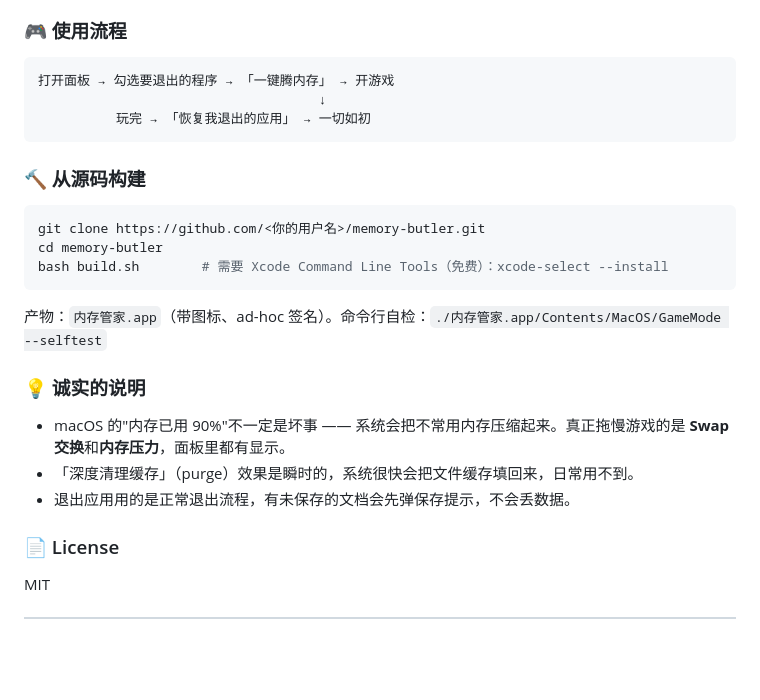
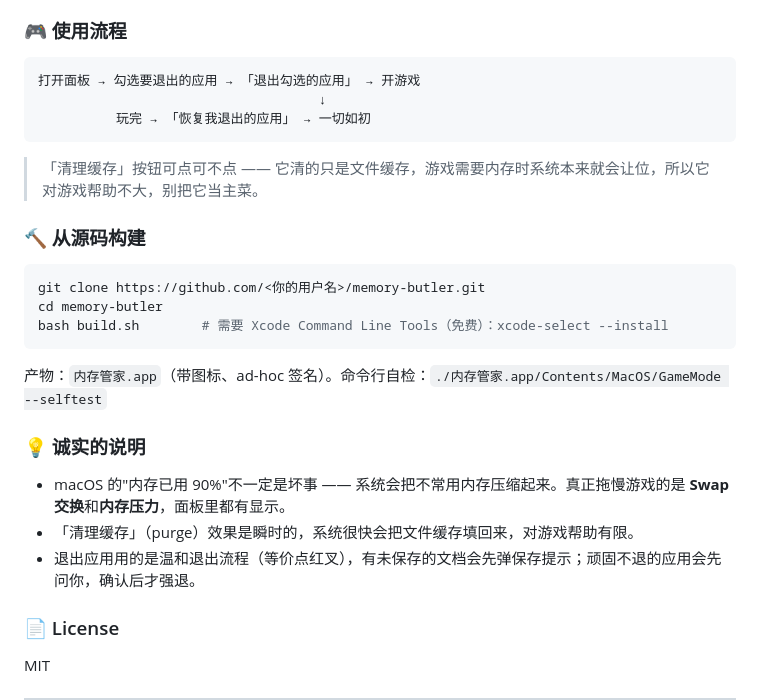
Before and after one commit to BS0116/memory-butler, a Markdown page: README.md, the part around one of its changes. Drawn GitHub-style; blank space fills up the shorter version.

````diff
--- a/README.md
+++ b/README.md
@@ -45,10 +46,12 @@
 ### 🎮 使用流程
 
 ```
-打开面板 → 勾选要退出的程序 → 「一键腾内存」 → 开游戏
+打开面板 → 勾选要退出的应用 → 「退出勾选的应用」 → 开游戏
                                     ↓
           玩完 → 「恢复我退出的应用」 → 一切如初
 ```
+
+> 「清理缓存」按钮可点可不点 —— 它清的只是文件缓存，游戏需要内存时系统本来就会让位，所以它对游戏帮助不大，别把它当主菜。
 
 ### 🔨 从源码构建
 
@@ -63,8 +66,8 @@ bash build.sh        # 需要 Xcode Command Line Tools（免费）：xcode-selec
 ### 💡 诚实的说明
 
 - macOS 的"内存已用 90%"不一定是坏事 —— 系统会把不常用内存压缩起来。真正拖慢游戏的是 **Swap 交换**和**内存压力**，面板里都有显示。
-- 「深度清理缓存」（purge）效果是瞬时的，系统很快会把文件缓存填回来，日常用不到。
-- 退出应用用的是正常退出流程，有未保存的文档会先弹保存提示，不会丢数据。
+- 「清理缓存」（purge）效果是瞬时的，系统很快会把文件缓存填回来，对游戏帮助有限。
+- 退出应用用的是温和退出流程（等价点红叉），有未保存的文档会先弹保存提示；顽固不退的应用会先问你，确认后才强退。
 
 ### 📄 License
 
````
Also changed, not shown: other parts of README.md (+14 -10 lines), docs/screenshot-zh.png, 2 other files.
